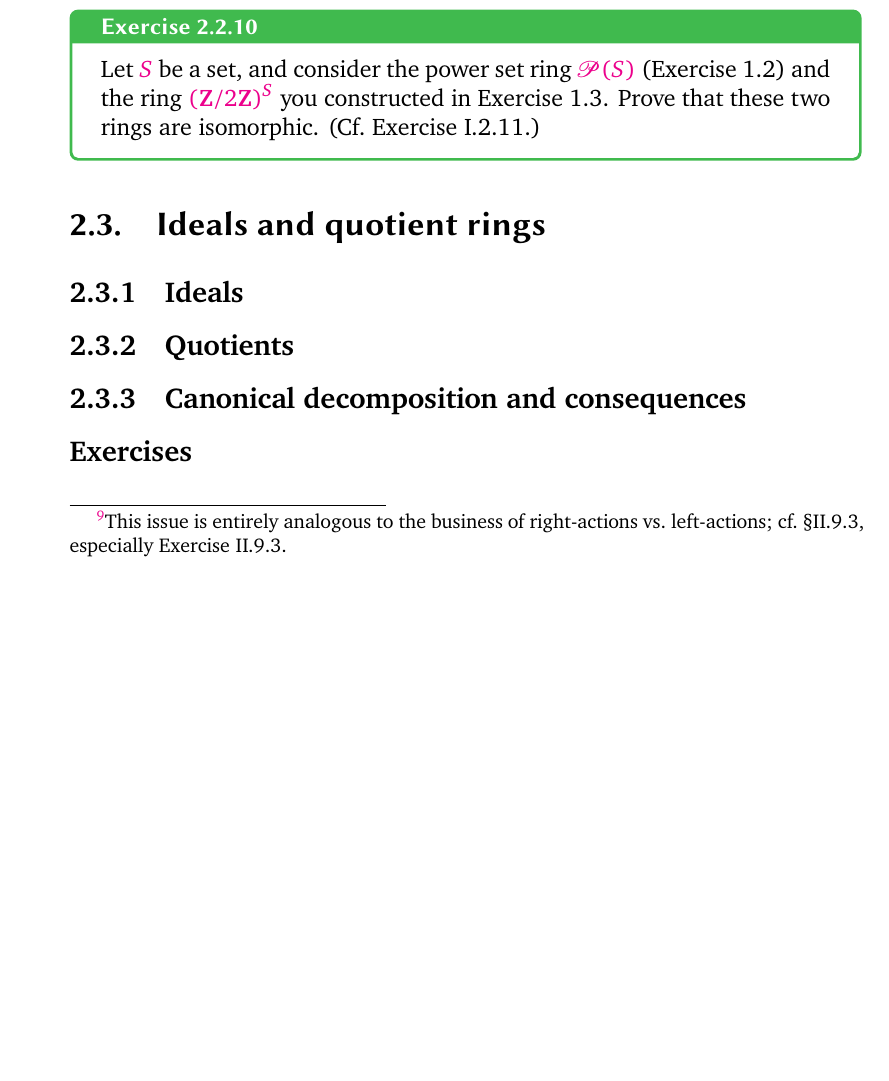
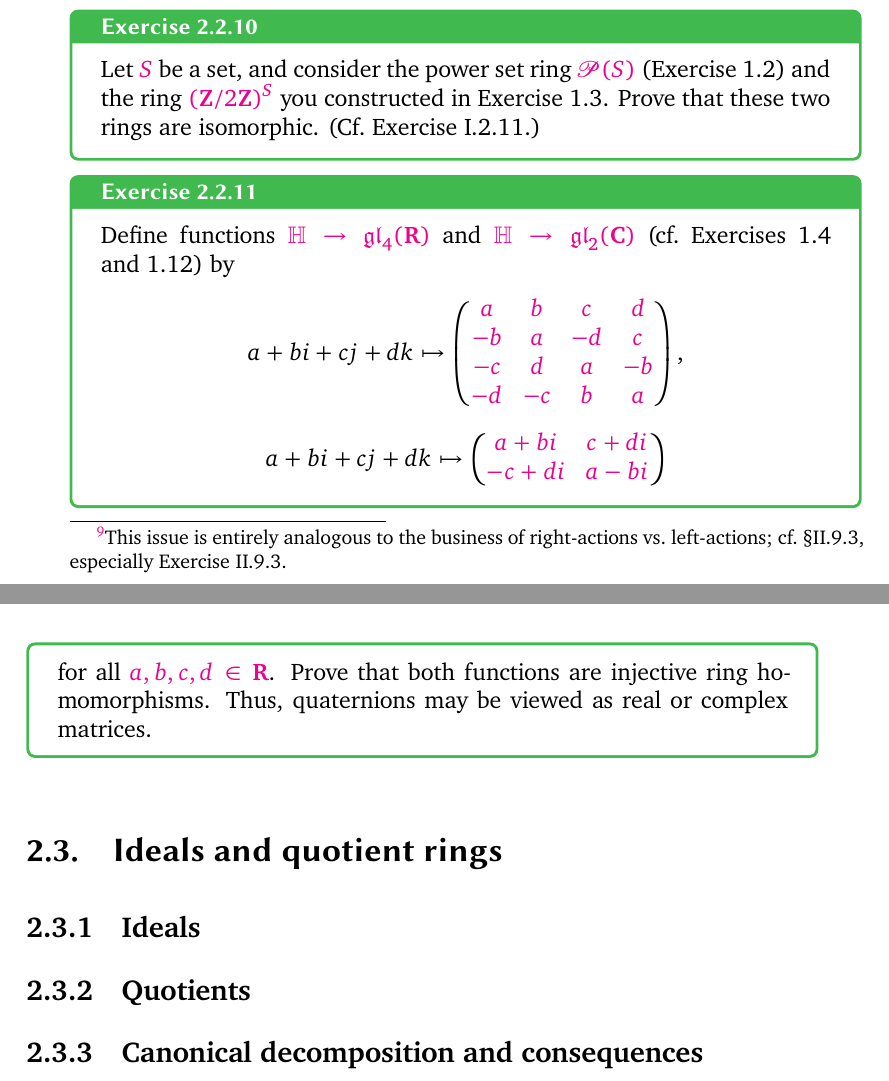
Before and after one commit to kvanvels/algebra_0, a LaTeX thesis (master.tex, which reads chapters/rings.tex): part of page 62 of 67 before the commit and two parts of pages 62 and 63 of 67 after it, the two joined at a grey line, cut so that both start at the same text, the shorter picture padded with empty space. Compiled offline with XeLaTeX; a missing font is replaced by an installed copy or a similar font.

Commit message:
rings: convert §2 Exercise 2.4 (quaternion matrix representations)

```diff
--- a/chapters/rings.tex
+++ b/chapters/rings.tex
@@ -857,31 +857,16 @@ and $\mu_1 = \operatorname{id}_R$. That is, $\mu$ would in fact be a ring homomo
 \begin{exer}{}{}
   Let $S$ be a set, and consider the power set ring $\mathscr{P}(S)$ (Exercise~1.2) and the ring $(\Z/2\Z)^S$ you constructed in Exercise~1.3. Prove that these two rings are isomorphic. (Cf.\ Exercise~I.2.11.)
 \end{exer}
-% 2.4. Define functions H \to  gl4 (R) and H \to  gl2 (C) (cf. Exercises 1.4 and
-% 1.12) by
-% (
-%  )
-% a
-%  b
-%  c
-%  d
-% a + bi + cj + dk ?\to  ( |
-%  | -c
-%  -b
-%  d
-%  a -d
-%  a -b c )
-%  | |
-%  ,
-% -d -c
-%  b
-%  a
-% a + bi c + di
-% a + bi + cj + dk ?\to
-% -c + di a - bi
-% for all a, b, c, d \in  R. Prove that both functions are injective ring
-% homomorphisms.
-% Thus, quaternions may be viewed as real or complex matrices.
+\begin{exer}{}{}
+  Define functions $\mathbb{H} \to \mathfrak{gl}_4(\R)$ and $\mathbb{H} \to \mathfrak{gl}_2(\C)$ (cf.\ Exercises~1.4 and~1.12) by
+  \[
+    a + bi + cj + dk \mapsto \begin{pmatrix} a & b & c & d \\ -b & a & -d & c \\ -c & d & a & -b \\ -d & -c & b & a \end{pmatrix},
+  \]
+  \[
+    a + bi + cj + dk \mapsto \begin{pmatrix} a+bi & c+di \\ -c+di & a-bi \end{pmatrix}
+  \]
+  for all $a, b, c, d \in \R$. Prove that both functions are injective ring homomorphisms. Thus, quaternions may be viewed as real or complex matrices.
+\end{exer}
 % 2.5. \lnot  The norm of a quaternion w = a + bi + cj + dk, with a, b, c, d \in
 % R, is the
 % real number N (w) = a2 + b2 + c2 + d2 .
```
